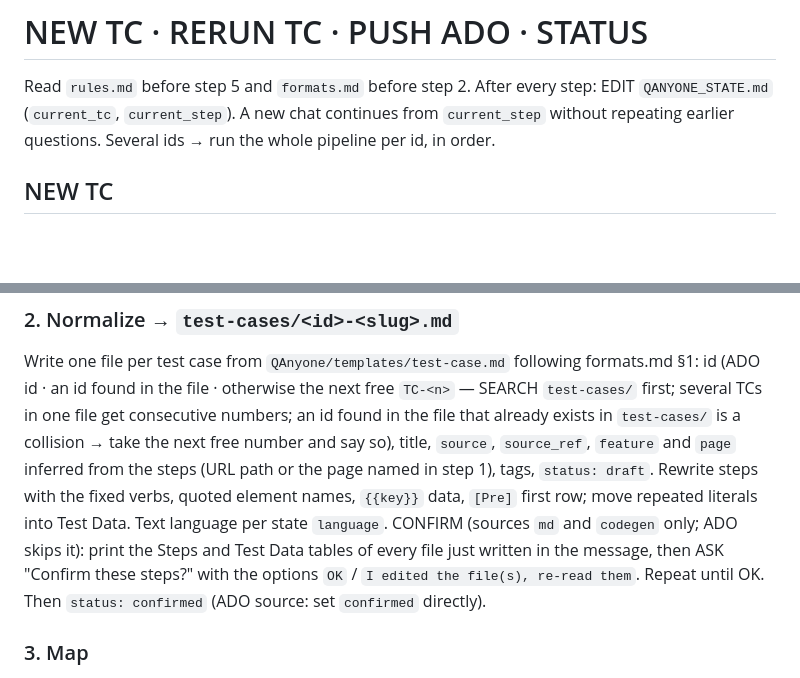
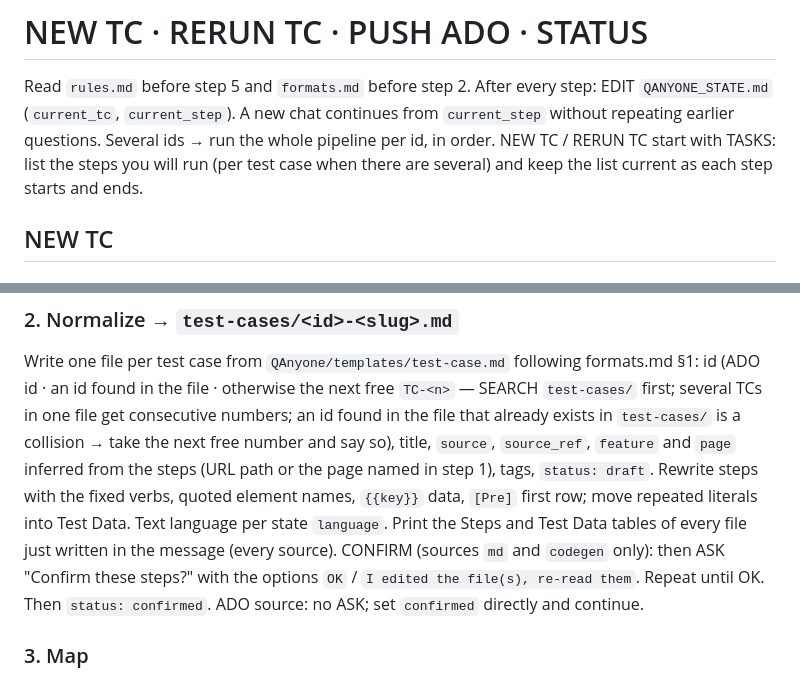
Before and after one commit to trongld230289/QAnyone, a Markdown page: QAnyone/pipeline.md, 2 parts joined by grey strips. Rendered like a GitHub page; blank space fills up the shorter version.

Commit message:
feat(v2): print normalized steps for ADO too; NEW TC / RERUN TC keep a task list (TASKS verb)

```diff
--- a/QAnyone/pipeline.md
+++ b/QAnyone/pipeline.md
@@ -3,6 +3,8 @@
 Read `rules.md` before step 5 and `formats.md` before step 2. After every step: EDIT
 `QANYONE_STATE.md` (`current_tc`, `current_step`). A new chat continues from `current_step`
 without repeating earlier questions. Several ids → run the whole pipeline per id, in order.
+NEW TC / RERUN TC start with TASKS: list the steps you will run (per test case when there are
+several) and keep the list current as each step starts and ends.
 
 ## NEW TC
 ### 0. Precheck (silent)
@@ -32,10 +34,10 @@ exists in `test-cases/` is a collision → take the next free number and say so)
 path or the page named in step 1), tags, `status: draft`. Rewrite steps with the fixed verbs,
 quoted element names, `{{key}}` data, `[Pre]` first row; move repeated literals into Test Data.
 Text language per state `language`.
-CONFIRM (sources `md` and `codegen` only; ADO skips it): print the Steps and Test Data tables
-of every file just written in the message, then ASK "Confirm these steps?" with the options
-`OK` / `I edited the file(s), re-read them`. Repeat until OK. Then `status: confirmed`
-(ADO source: set `confirmed` directly).
+Print the Steps and Test Data tables of every file just written in the message (every source).
+CONFIRM (sources `md` and `codegen` only): then ASK "Confirm these steps?" with the options
+`OK` / `I edited the file(s), re-read them`. Repeat until OK. Then `status: confirmed`.
+ADO source: no ASK; set `confirmed` directly and continue.
 
 ### 3. Map
 READ `pom-registry/INDEX.md`, the `<feature>.md` of the TC, and `_shared.md` when the steps
```
Also changed, not shown: QAnyone/core.md (+1 -0 lines).
